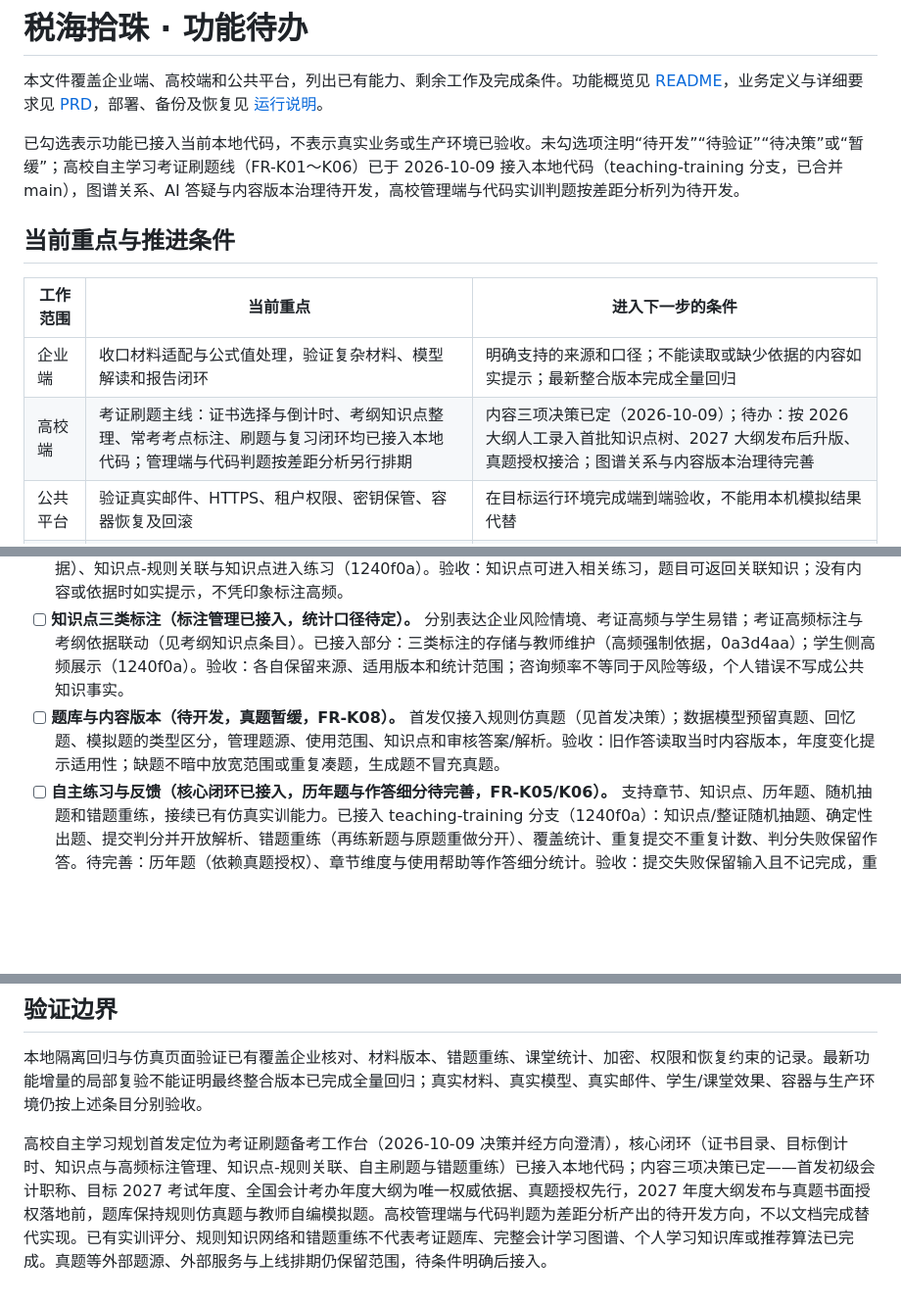
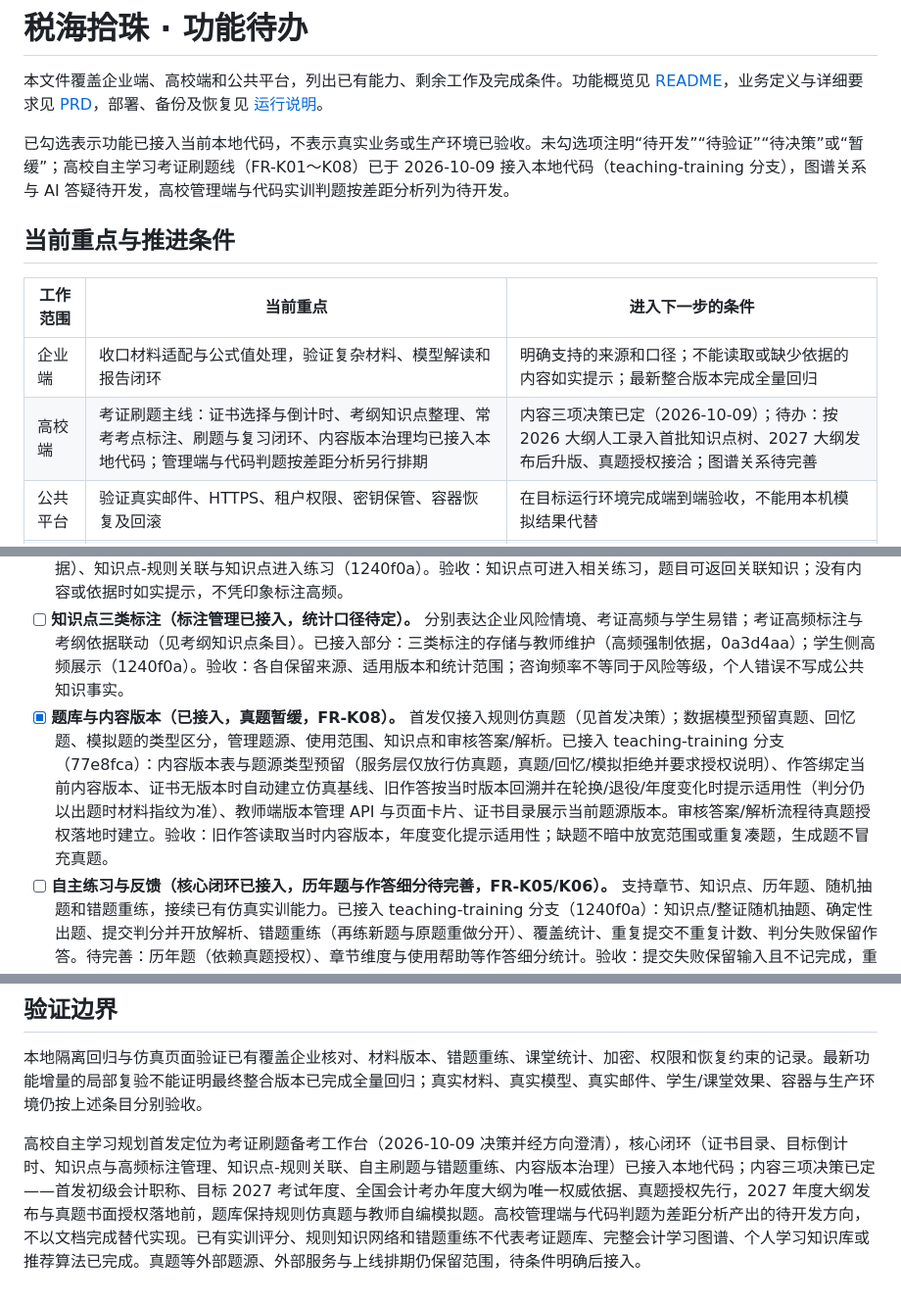
Before and after one commit to user-wangjun/TaxPearls, a Markdown page: TODO.md, 3 parts joined by grey strips. Shown at 98% size. Rendered like a GitHub page; blank space fills up the shorter version.

Commit message:
docs(todo): 内容版本治理已接入（FR-K08）

```diff
--- a/TODO.md
+++ b/TODO.md
@@ -2,14 +2,14 @@
 
 本文件覆盖企业端、高校端和公共平台，列出已有能力、剩余工作及完成条件。功能概览见 [README](README.md)，业务定义与详细要求见 [PRD](docs/02-产品需求文档.md)，部署、备份及恢复见 [运行说明](docs/05-部署备份恢复与回滚.md)。
 
-已勾选表示功能已接入当前本地代码，不表示真实业务或生产环境已验收。未勾选项注明“待开发”“待验证”“待决策”或“暂缓”；高校自主学习考证刷题线（FR-K01～K06）已于 2026-10-09 接入本地代码（teaching-training 分支，已合并 main），图谱关系、AI 答疑与内容版本治理待开发，高校管理端与代码实训判题按差距分析列为待开发。
+已勾选表示功能已接入当前本地代码，不表示真实业务或生产环境已验收。未勾选项注明“待开发”“待验证”“待决策”或“暂缓”；高校自主学习考证刷题线（FR-K01～K08）已于 2026-10-09 接入本地代码（teaching-training 分支），图谱关系与 AI 答疑待开发，高校管理端与代码实训判题按差距分析列为待开发。
 
 ## 当前重点与推进条件
 
 | 工作范围 | 当前重点 | 进入下一步的条件 |
 | --- | --- | --- |
 | 企业端 | 收口材料适配与公式值处理，验证复杂材料、模型解读和报告闭环 | 明确支持的来源和口径；不能读取或缺少依据的内容如实提示；最新整合版本完成全量回归 |
-| 高校端 | 考证刷题主线：证书选择与倒计时、考纲知识点整理、常考考点标注、刷题与复习闭环均已接入本地代码；管理端与代码判题按差距分析另行排期 | 内容三项决策已定（2026-10-09）；待办：按 2026 大纲人工录入首批知识点树、2027 大纲发布后升版、真题授权接洽；图谱关系与内容版本治理待完善 |
+| 高校端 | 考证刷题主线：证书选择与倒计时、考纲知识点整理、常考考点标注、刷题与复习闭环、内容版本治理均已接入本地代码；管理端与代码判题按差距分析另行排期 | 内容三项决策已定（2026-10-09）；待办：按 2026 大纲人工录入首批知识点树、2027 大纲发布后升版、真题授权接洽；图谱关系待完善 |
 | 公共平台 | 验证真实邮件、HTTPS、租户权限、密钥保管、容器恢复及回滚 | 在目标运行环境完成端到端验收，不能用本机模拟结果代替 |
 | 条件性扩展 | 第三方登录、外部通知渠道、OCR 专用兜底和真实门户采集 | 目标场景、外部资源及接入条件明确后开展；保留需求，不计为当前已完成能力 |
 
@@ -90,7 +90,7 @@
 - [x] **学习目标与倒计时（已接入，首发核心，FR-K01/K02）。** 以考证目标为主：学生选定证书与考试日期后展示倒计时；区分官方考试日、预计日和个人计划日。已接入 teaching-training 分支（b738940，证书目录、目标建立/改日期/暂停/恢复/归档、中国日历日倒计时且永不为负、过期仅标记、同证书仅一个进行中目标）。验收：无日期、过期或修改目标有明确反馈；倒计时不出现负数，修改范围不丢失历史记录，不自动判定目标达成；证书目录展示报考条件与科目说明，让学生对“考什么证”有依据地选择。
 - [ ] **考纲知识点与学习图谱（清单与标注管理已接入，图谱关系待完善，首发核心，FR-K03/K04）。** 按首发证书整理考纲知识点清单并标注“常考/高频”，标注以全国会计考办年度考试大纲为权威依据（2026 大纲为现行基线，见首发决策二）；逐步在已有规则网络之外建立概念、前置知识、易混淆关系和依据，连接题目与仿真情境；首发阶段先以规则知识网络映射知识点。已接入部分：知识点树与三类标注的教师管理 API 及页面（0a3d4aa/48386a3，高频类强制依据）、知识点-规则关联与知识点进入练习（1240f0a）。验收：知识点可进入相关练习，题目可返回关联知识；没有内容或依据时如实提示，不凭印象标注高频。
 - [ ] **知识点三类标注（标注管理已接入，统计口径待定）。** 分别表达企业风险情境、考证高频与学生易错；考证高频标注与考纲依据联动（见考纲知识点条目）。已接入部分：三类标注的存储与教师维护（高频强制依据，0a3d4aa）；学生侧高频展示（1240f0a）。验收：各自保留来源、适用版本和统计范围；咨询频率不等同于风险等级，个人错误不写成公共知识事实。
-- [ ] **题库与内容版本（待开发，真题暂缓，FR-K08）。** 首发仅接入规则仿真题（见首发决策）；数据模型预留真题、回忆题、模拟题的类型区分，管理题源、使用范围、知识点和审核答案/解析。验收：旧作答读取当时内容版本，年度变化提示适用性；缺题不暗中放宽范围或重复凑题，生成题不冒充真题。
+- [x] **题库与内容版本（已接入，真题暂缓，FR-K08）。** 首发仅接入规则仿真题（见首发决策）；数据模型预留真题、回忆题、模拟题的类型区分，管理题源、使用范围、知识点和审核答案/解析。已接入 teaching-training 分支（77e8fca）：内容版本表与题源类型预留（服务层仅放行仿真题，真题/回忆/模拟拒绝并要求授权说明）、作答绑定当前内容版本、证书无版本时自动建立仿真基线、旧作答按当时版本回溯并在轮换/退役/年度变化时提示适用性（判分仍以出题时材料指纹为准）、教师端版本管理 API 与页面卡片、证书目录展示当前题源版本。审核答案/解析流程待真题授权落地时建立。验收：旧作答读取当时内容版本，年度变化提示适用性；缺题不暗中放宽范围或重复凑题，生成题不冒充真题。
 - [ ] **自主练习与反馈（核心闭环已接入，历年题与作答细分待完善，FR-K05/K06）。** 支持章节、知识点、历年题、随机抽题和错题重练，接续已有仿真实训能力。已接入 teaching-training 分支（1240f0a）：知识点/整证随机抽题、确定性出题、提交判分并开放解析、错题重练（再练新题与原题重做分开）、覆盖统计、重复提交不重复计数、判分失败保留作答。待完善：历年题（依赖真题授权）、章节维度与使用帮助等作答细分统计。验收：提交失败保留输入且不记完成，重复提交不重复计数；跳过、未作答、使用帮助、原题重做与新题表现分开统计。
 - [ ] **上下文 AI 答疑（待开发，使用范围按首发决策执行）。** 按知识点、题目、仿真任务或个人复习入口带入必要上下文与本人授权记录。验收：说明依据与适用版本，不改标准答案或冻结结论；缺依据、来源冲突和模型失败有反馈，并可继续查看原解析或相关知识。
 - [ ] **个人学习档案与知识库（待开发，保留/导出细则待定）。** 按知识点组织历次作答、错题、疑问、笔记、重练与新题表现。验收：修改目标不清空历史；一次重练答对不代表长期掌握；个人档案按本人隔离，教师不自动取得个人笔记和答疑访问权。
@@ -170,4 +170,4 @@
 
 本地隔离回归与仿真页面验证已有覆盖企业核对、材料版本、错题重练、课堂统计、加密、权限和恢复约束的记录。最新功能增量的局部复验不能证明最终整合版本已完成全量回归；真实材料、真实模型、真实邮件、学生/课堂效果、容器与生产环境仍按上述条目分别验收。
 
-高校自主学习规划首发定位为考证刷题备考工作台（2026-10-09 决策并经方向澄清），核心闭环（证书目录、目标倒计时、知识点与高频标注管理、知识点-规则关联、自主刷题与错题重练）已接入本地代码；内容三项决策已定——首发初级会计职称、目标 2027 考试年度、全国会计考办年度大纲为唯一权威依据、真题授权先行，2027 年度大纲发布与真题书面授权落地前，题库保持规则仿真题与教师自编模拟题。高校管理端与代码判题为差距分析产出的待开发方向，不以文档完成替代实现。已有实训评分、规则知识网络和错题重练不代表考证题库、完整会计学习图谱、个人学习知识库或推荐算法已完成。真题等外部题源、外部服务与上线排期仍保留范围，待条件明确后接入。
+高校自主学习规划首发定位为考证刷题备考工作台（2026-10-09 决策并经方向澄清），核心闭环（证书目录、目标倒计时、知识点与高频标注管理、知识点-规则关联、自主刷题与错题重练、内容版本治理）已接入本地代码；内容三项决策已定——首发初级会计职称、目标 2027 考试年度、全国会计考办年度大纲为唯一权威依据、真题授权先行，2027 年度大纲发布与真题书面授权落地前，题库保持规则仿真题与教师自编模拟题。高校管理端与代码判题为差距分析产出的待开发方向，不以文档完成替代实现。已有实训评分、规则知识网络和错题重练不代表考证题库、完整会计学习图谱、个人学习知识库或推荐算法已完成。真题等外部题源、外部服务与上线排期仍保留范围，待条件明确后接入。
```
